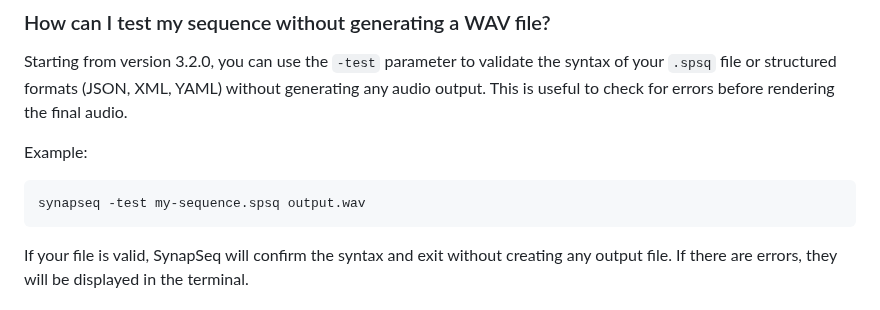
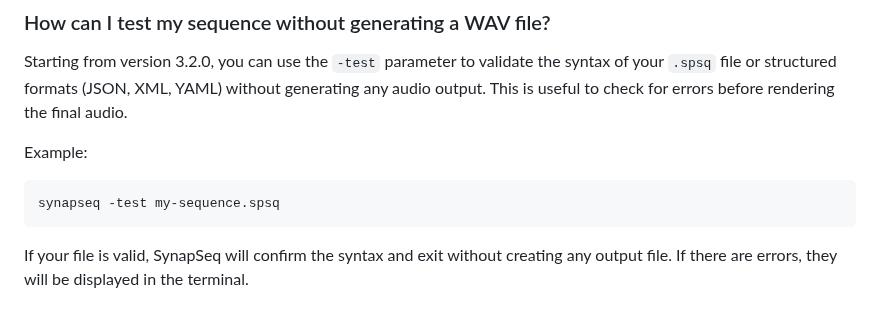
Before and after one commit to ruanklein/synapseq, a Markdown page: docs/FAQ.md, the part around the change. Rendered like a GitHub page.

````diff
--- a/docs/FAQ.md
+++ b/docs/FAQ.md
@@ -221,7 +221,7 @@ Starting from version 3.2.0, you can use the `-test` parameter to validate the s
 Example:
 
 ```
-synapseq -test my-sequence.spsq output.wav
+synapseq -test my-sequence.spsq
 ```
 
 If your file is valid, SynapSeq will confirm the syntax and exit without creating any output file. If there are errors, they will be displayed in the terminal.
````
Also changed, not shown: docs/USAGE.md (+6 -0 lines).
